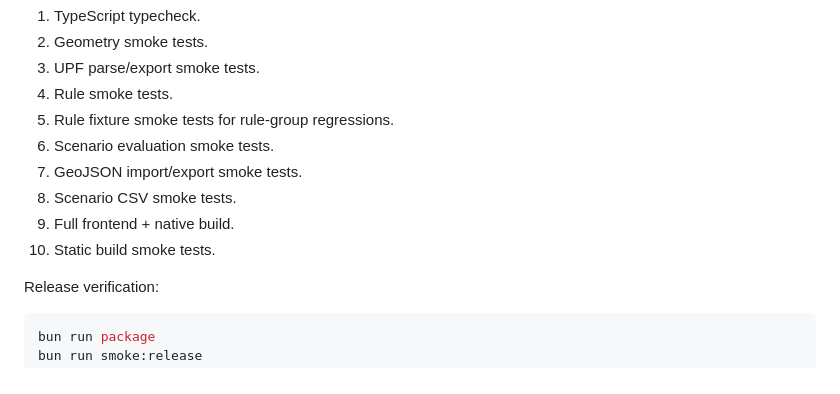
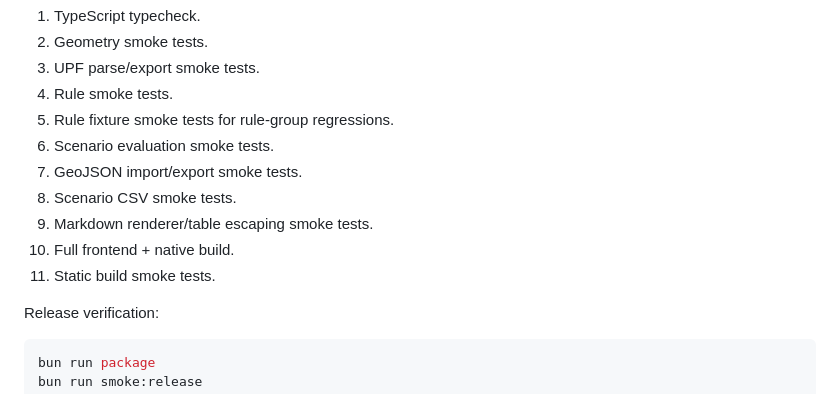
Before and after one commit to kobolingfeng/urbanplan-studio, a Markdown page: docs/architecture.md, the part around the change. Drawn GitHub-style.

```diff
--- a/docs/architecture.md
+++ b/docs/architecture.md
@@ -46,8 +46,9 @@ src/
 6. Scenario evaluation smoke tests.
 7. GeoJSON import/export smoke tests.
 8. Scenario CSV smoke tests.
-9. Full frontend + native build.
-10. Static build smoke tests.
+9. Markdown renderer/table escaping smoke tests.
+10. Full frontend + native build.
+11. Static build smoke tests.
 
 Release verification:
 
```
Also changed, not shown: README.md (+7 -7 lines), docs/manual-acceptance-test.md (+9 -7 lines).
